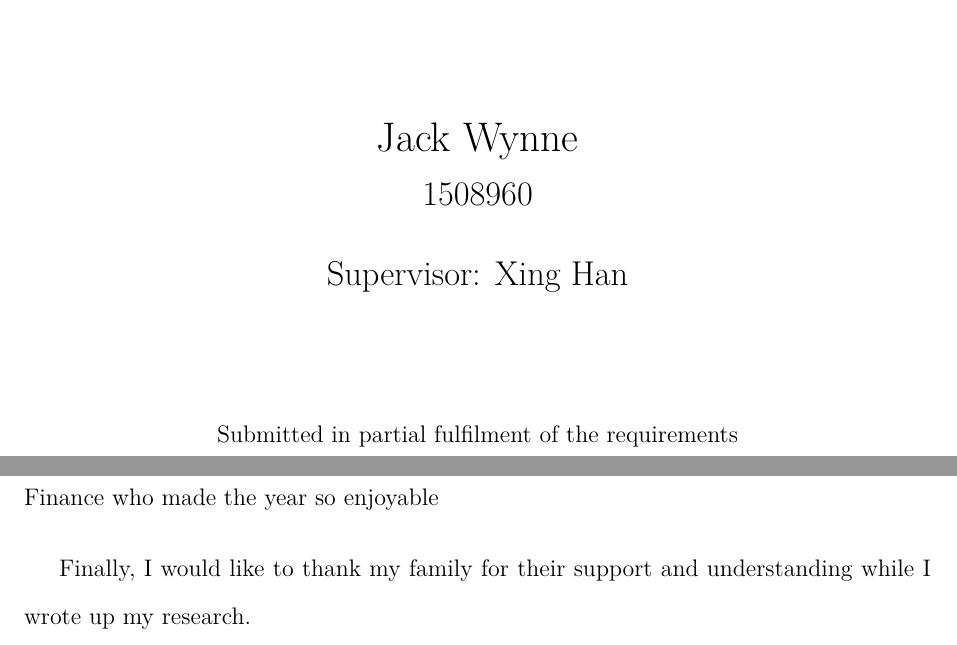
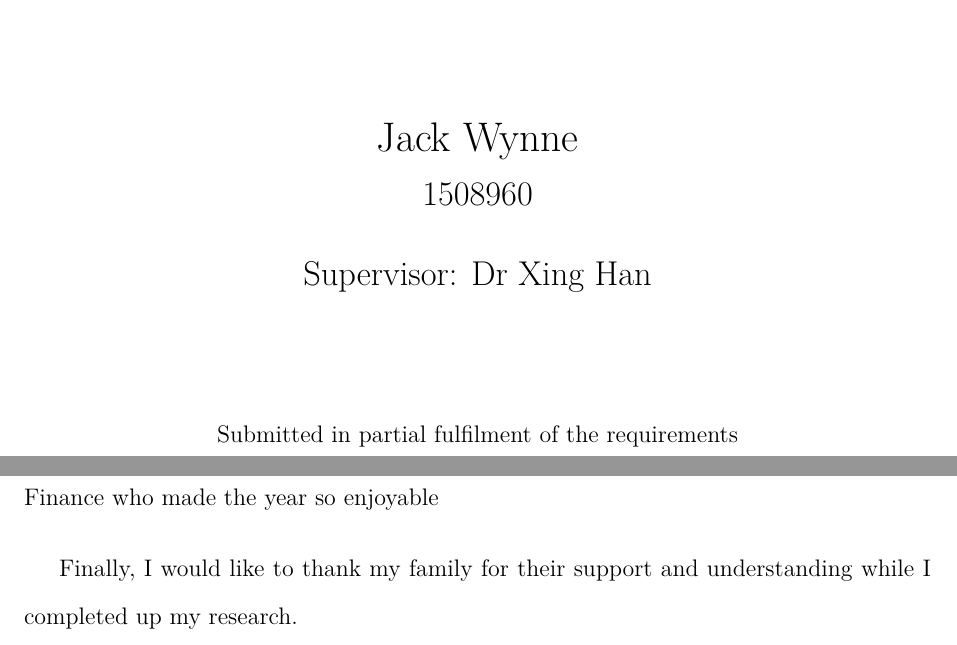
Before and after one commit to jackwynne/MFINC-Anomalies, a LaTeX document (LaTeX/RevisitingtheAnomalies.tex): two parts of pages 1 and 3 of 82, joined at a grey line, cut so that both start at the same text. Compiled offline with pdfLaTeX.

Commit message:
Minor changes

```diff
--- a/LaTeX/RevisitingtheAnomalies.tex
+++ b/LaTeX/RevisitingtheAnomalies.tex
@@ -108,7 +108,7 @@
 \LARGE Jack Wynne \\
 \Large 1508960 \\
 \vspace{0.45cm}
-\Large Supervisor: Xing Han \\
+\Large Supervisor: Dr Xing Han \\
 \vfill
 \normalsize
 Submitted in partial fulfilment of the requirements\\
@@ -140,7 +140,7 @@ I want to acknowledge Beam Aschakulporn for his help and guidance with this rese
 
 Third, I would like to thank all the lecturers who were part of the MFINC programme and did a fantastic job of imparting their in-depth financial knowledge to the masters students. Also, I would like to acknowledge all of the other students in the Masters of Finance who made the year so enjoyable
 
-Finally, I would like to thank my family for their support and understanding while I wrote up my research.
+Finally, I would like to thank my family for their support and understanding while I completed up my research.
 
 
 \raggedbottom
```
Also changed, not shown: LaTeX/RevisitingtheAnomalies.pdf, 5 other files.
